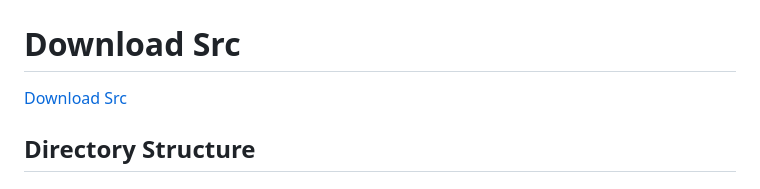
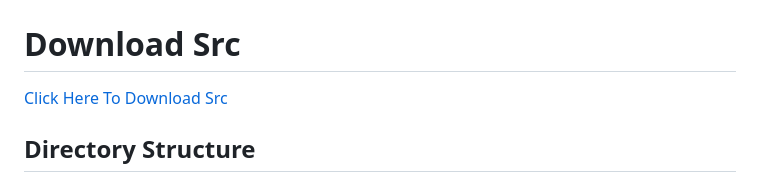
Before and after one commit to MrTusarRX/Gods-Team-Login-Layout, a Markdown page: README.md, the part around the change. GitHub-like rendering.

```diff
--- a/README.md
+++ b/README.md
@@ -11,7 +11,7 @@ phpFile/ └── login.php
 
 
 # Download Src
-[Download Src](https://github.com/MrTusarRX/Gods-Team-LoginInjectorLgl/releases)
+[Click Here To Download Src](https://github.com/MrTusarRX/Gods-Team-LoginInjectorLgl/releases)
 ## Directory Structure
 
 
```
